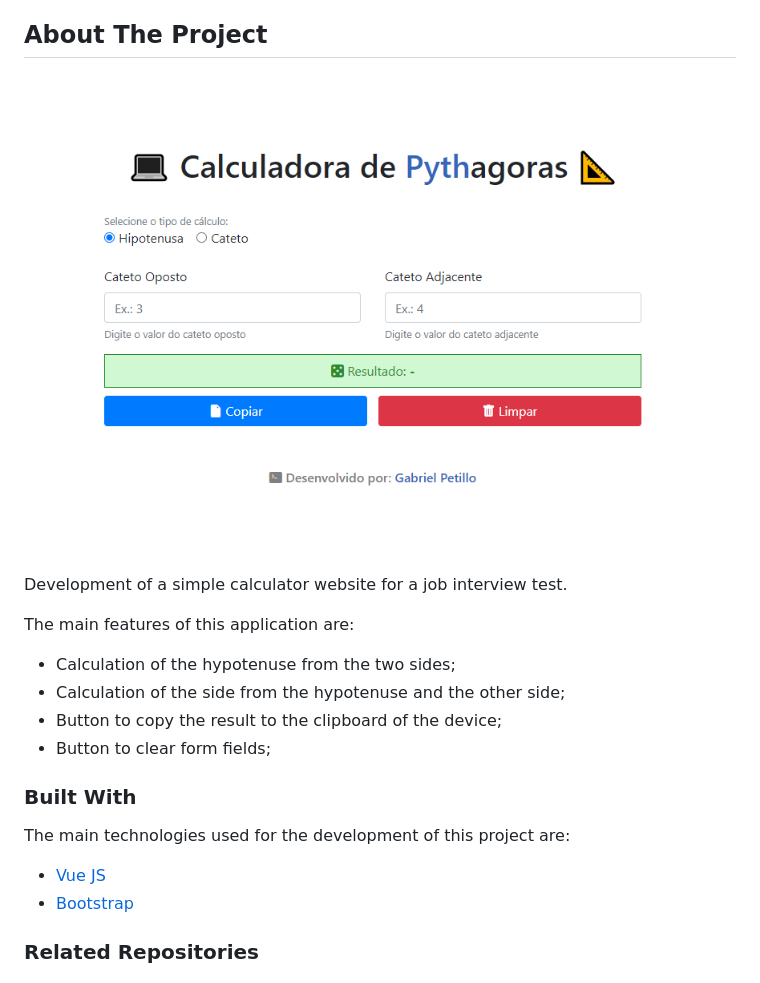
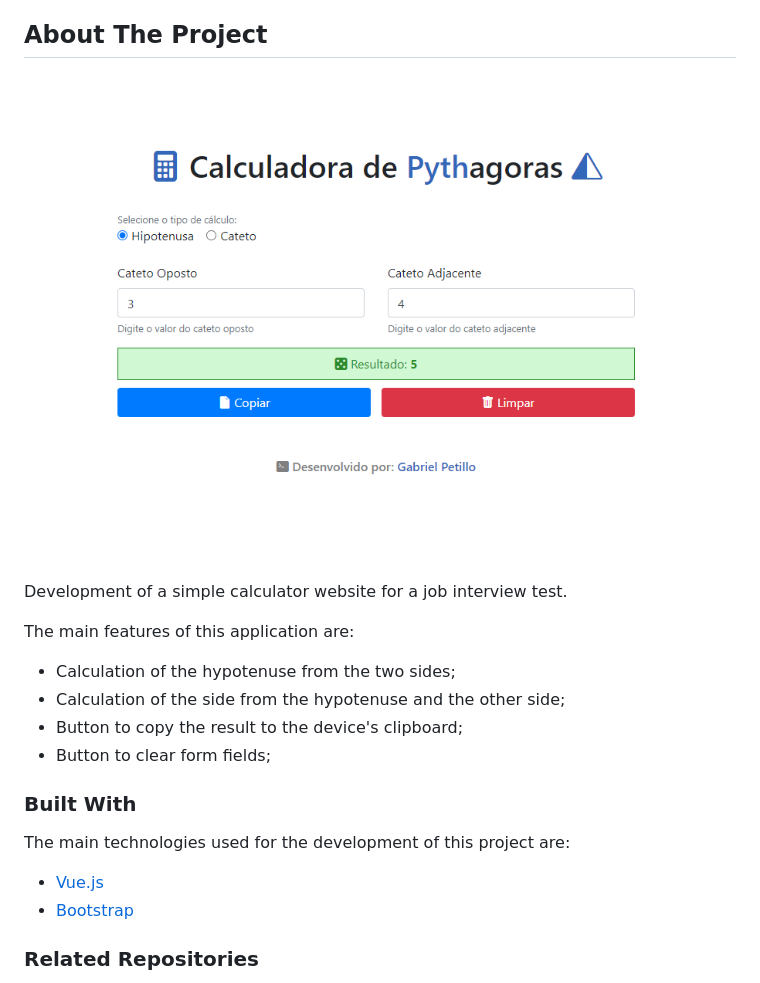
Before and after one commit to gspetillo/pythagorean-calculator, a Markdown page: README.md, the part around the change printed below. Rendered like a GitHub page; pictures changed too: resources/images/app-print.png.

```diff
--- a/README.md
+++ b/README.md
@@ -93,7 +93,7 @@ Development of a simple calculator website for a job interview test.
 The main features of this application are:
 * Calculation of the hypotenuse from the two sides;
 * Calculation of the side from the hypotenuse and the other side;
-* Button to copy the result to the clipboard of the device;
+* Button to copy the result to the device's clipboard;
 * Button to clear form fields;
 
 
@@ -101,7 +101,7 @@ The main features of this application are:
 
 The main technologies used for the development of this project are:
 
-* [Vue JS](https://vuejs.org/)
+* [Vue.js](https://vuejs.org/)
 * [Bootstrap](https://getbootstrap.com)
 
 ### Related Repositories
```
Also changed, not shown: other parts of README.md (+30 -9 lines).
